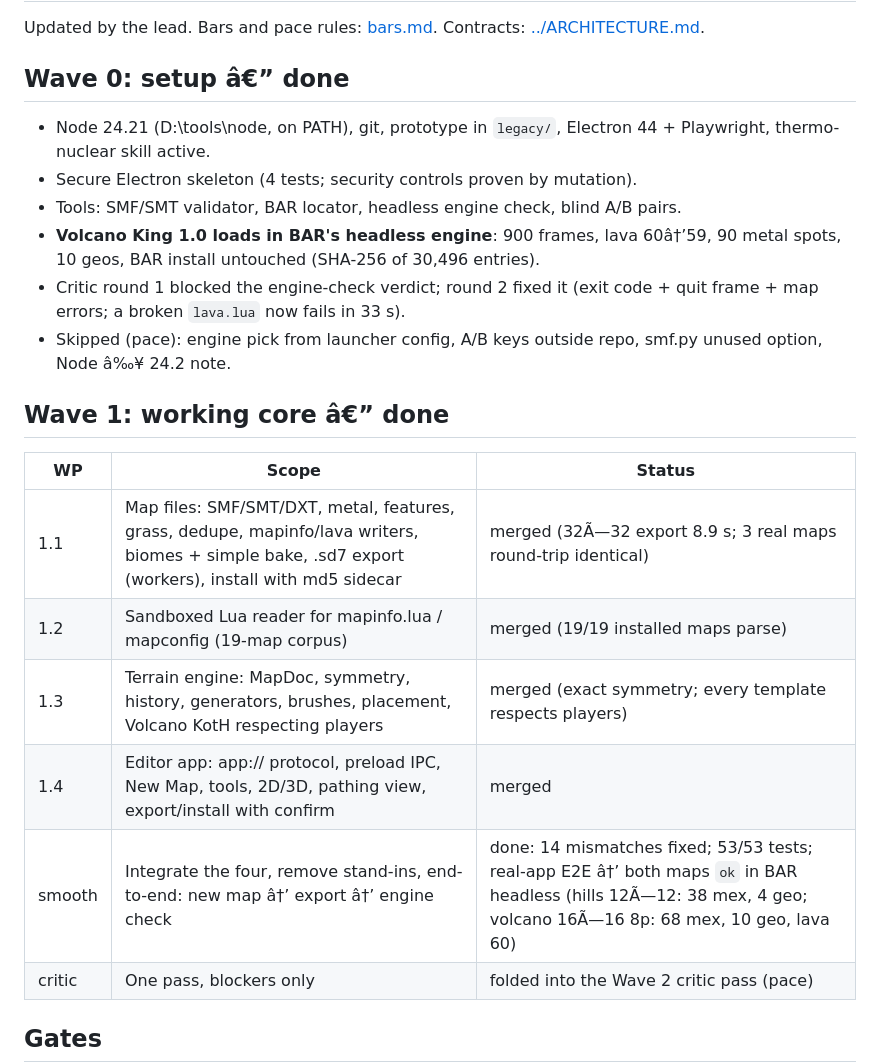
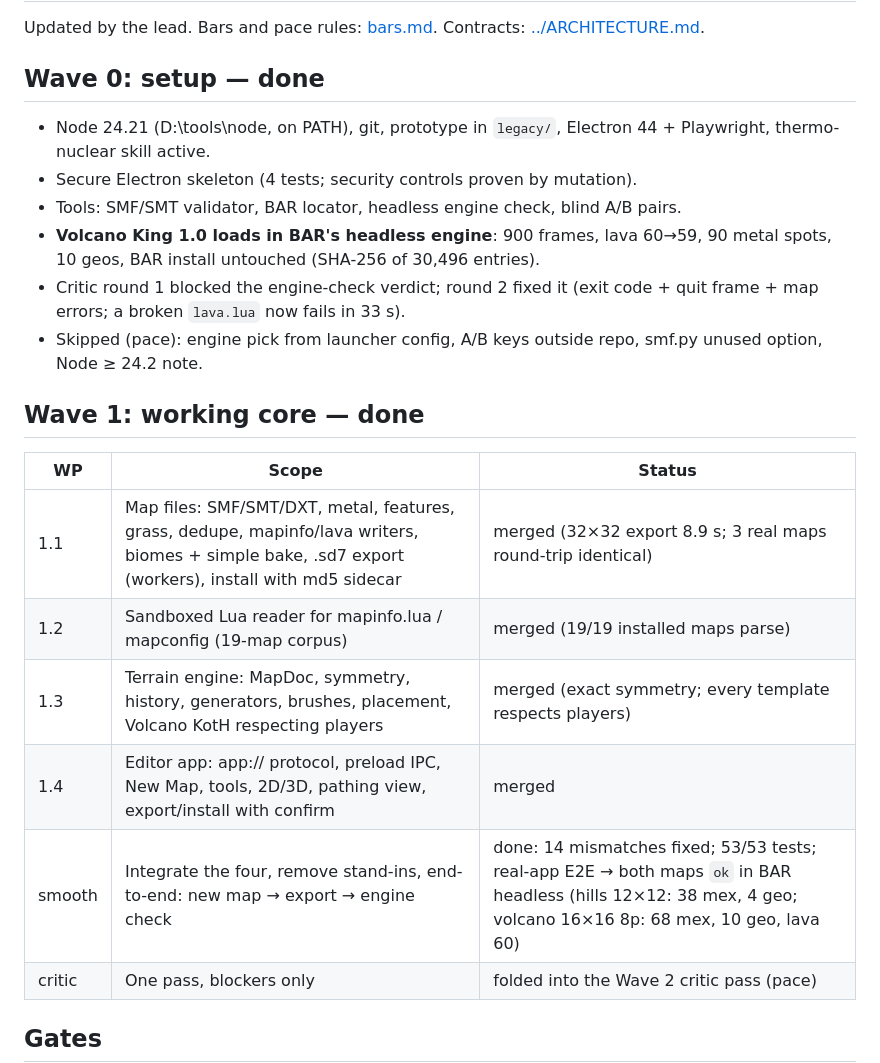
Before and after one commit to lidl-master/bar_map_maker, a Markdown page: docs/gauntlet/WORKBENCH.md, the part around one of its changes. Rendered like a GitHub page.

Commit message:
Workbench: fix encoding
Co-Authored-By: Claude Opus 5.5 <noreply@anthropic.com>

```diff
--- a/docs/gauntlet/WORKBENCH.md
+++ b/docs/gauntlet/WORKBENCH.md
@@ -2,22 +2,22 @@
 
 Updated by the lead. Bars and pace rules: [bars.md](bars.md). Contracts: [../ARCHITECTURE.md](../ARCHITECTURE.md).
 
-## Wave 0: setup â€” done
+## Wave 0: setup — done
 - Node 24.21 (D:\tools\node, on PATH), git, prototype in `legacy/`, Electron 44 + Playwright, thermo-nuclear skill active.
 - Secure Electron skeleton (4 tests; security controls proven by mutation).
 - Tools: SMF/SMT validator, BAR locator, headless engine check, blind A/B pairs.
-- **Volcano King 1.0 loads in BAR's headless engine**: 900 frames, lava 60â†’59, 90 metal spots, 10 geos, BAR install untouched (SHA-256 of 30,496 entries).
+- **Volcano King 1.0 loads in BAR's headless engine**: 900 frames, lava 60→59, 90 metal spots, 10 geos, BAR install untouched (SHA-256 of 30,496 entries).
 - Critic round 1 blocked the engine-check verdict; round 2 fixed it (exit code + quit frame + map errors; a broken `lava.lua` now fails in 33 s).
-- Skipped (pace): engine pick from launcher config, A/B keys outside repo, smf.py unused option, Node â‰¥ 24.2 note.
+- Skipped (pace): engine pick from launcher config, A/B keys outside repo, smf.py unused option, Node ≥ 24.2 note.
 
-## Wave 1: working core â€” done
+## Wave 1: working core — done
 | WP | Scope | Status |
 |---|---|---|
-| 1.1 | Map files: SMF/SMT/DXT, metal, features, grass, dedupe, mapinfo/lava writers, biomes + simple bake, .sd7 export (workers), install with md5 sidecar | merged (32Ã—32 export 8.9 s; 3 real maps round-trip identical) |
+| 1.1 | Map files: SMF/SMT/DXT, metal, features, grass, dedupe, mapinfo/lava writers, biomes + simple bake, .sd7 export (workers), install with md5 sidecar | merged (32×32 export 8.9 s; 3 real maps round-trip identical) |
 | 1.2 | Sandboxed Lua reader for mapinfo.lua / mapconfig (19-map corpus) | merged (19/19 installed maps parse) |
 | 1.3 | Terrain engine: MapDoc, symmetry, history, generators, brushes, placement, Volcano KotH respecting players | merged (exact symmetry; every template respects players) |
 | 1.4 | Editor app: app:// protocol, preload IPC, New Map, tools, 2D/3D, pathing view, export/install with confirm | merged |
-| smooth | Integrate the four, remove stand-ins, end-to-end: new map â†’ export â†’ engine check | done: 14 mismatches fixed; 53/53 tests; real-app E2E â†’ both maps `ok` in BAR headless (hills 12Ã—12: 38 mex, 4 geo; volcano 16Ã—16 8p: 68 mex, 10 geo, lava 60) |
+| smooth | Integrate the four, remove stand-ins, end-to-end: new map → export → engine check | done: 14 mismatches fixed; 53/53 tests; real-app E2E → both maps `ok` in BAR headless (hills 12×12: 38 mex, 4 geo; volcano 16×16 8p: 68 mex, 10 geo, lava 60) |
 | critic | One pass, blockers only | folded into the Wave 2 critic pass (pace) |
 
 ## Gates
```
Also changed, not shown: other parts of docs/gauntlet/WORKBENCH.md (+4 -4 lines).
